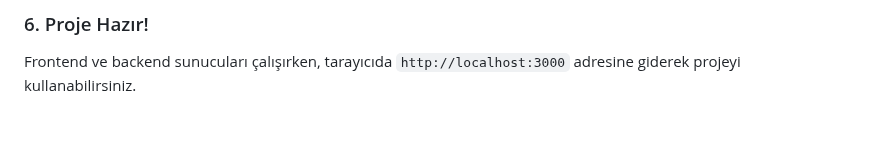
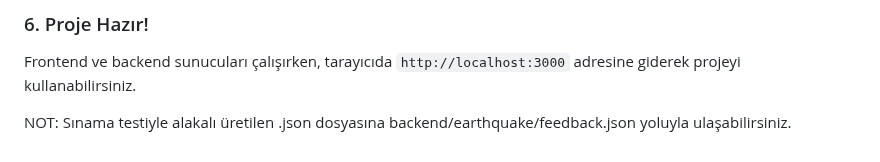
Before and after one commit to Rhalith/2vall-hackathon-project, a Markdown page: README.md, the part around the change. Rendered like a GitHub page; blank space fills up the shorter version.

```diff
--- a/README.md
+++ b/README.md
@@ -118,3 +118,5 @@ NOT: AI API dosyalarına erişmek için main branch'ine geçmelisiniz.
 ### 6. Proje Hazır!
 
 Frontend ve backend sunucuları çalışırken, tarayıcıda `http://localhost:3000` adresine giderek projeyi kullanabilirsiniz.
+
+NOT: Sınama testiyle alakalı üretilen .json dosyasına backend/earthquake/feedback.json yoluyla ulaşabilirsiniz.
```
